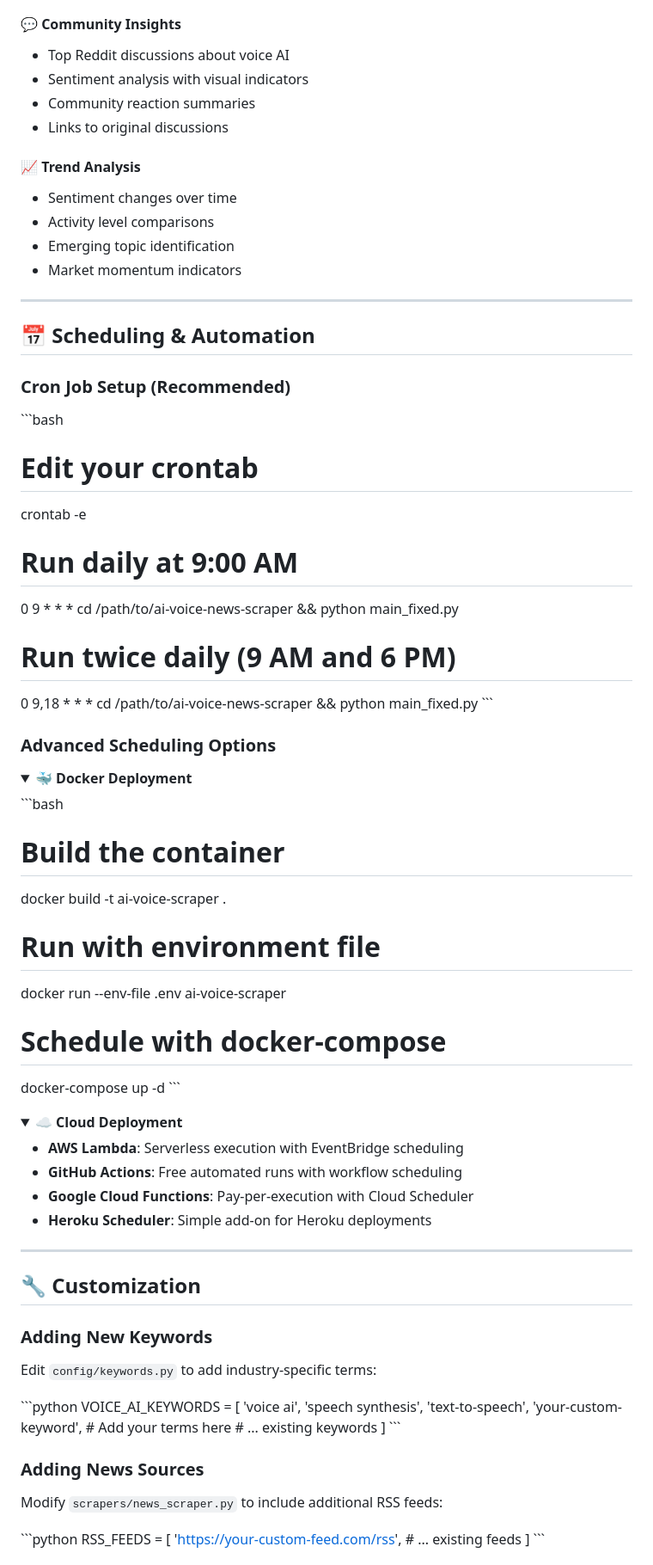
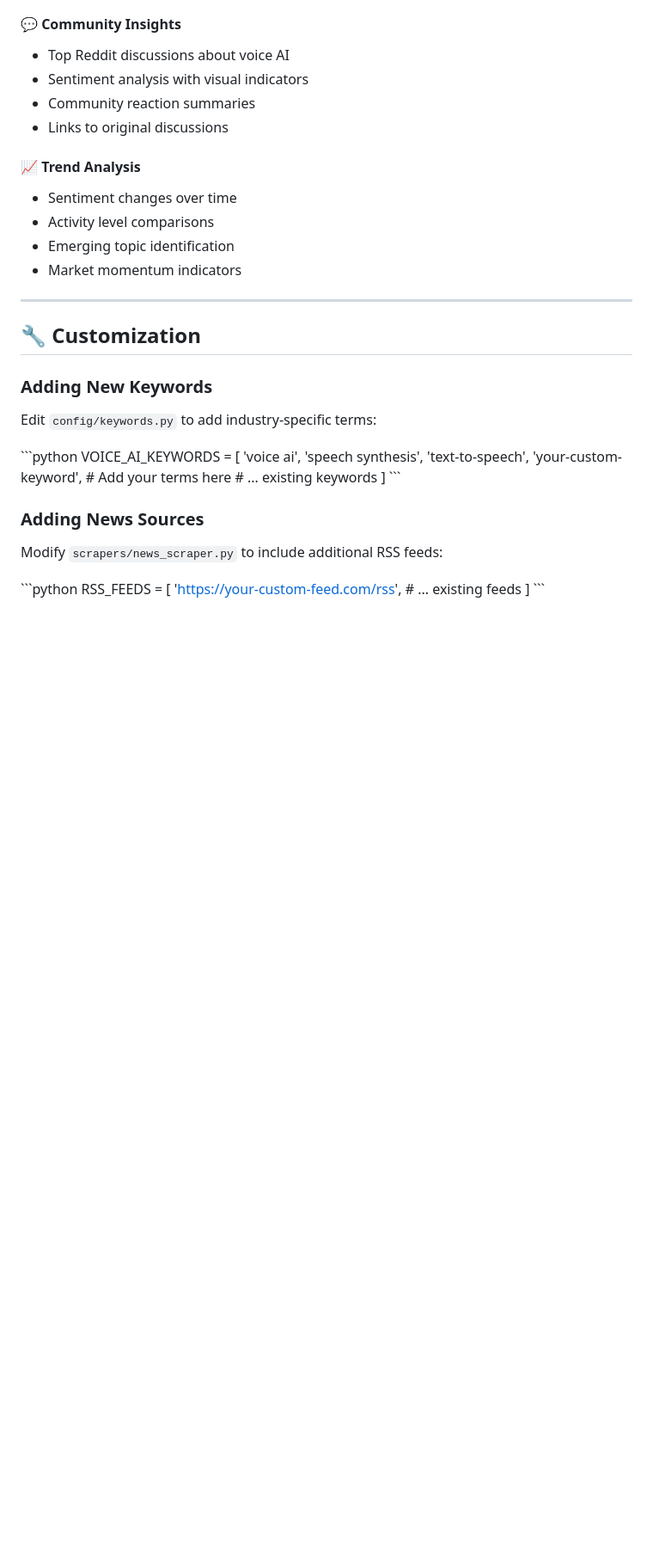
Before and after one commit to logan-vibe-test/v0-ai-news-scraper, a Markdown page: README.md, the part around one of its changes. Shown at 86% size. Drawn GitHub-style; folded sections open; blank space fills up the shorter version.

```diff
--- a/README.md
+++ b/README.md
@@ -206,51 +180,6 @@ ai-voice-news-scraper/
 - Activity level comparisons
 - Emerging topic identification
 - Market momentum indicators
-
----
-
-## 📅 Scheduling & Automation
-
-### Cron Job Setup (Recommended)
-
-\`\`\`bash
-# Edit your crontab
-crontab -e
-
-# Run daily at 9:00 AM
-0 9 * * * cd /path/to/ai-voice-news-scraper && python main_fixed.py
-
-# Run twice daily (9 AM and 6 PM)
-0 9,18 * * * cd /path/to/ai-voice-news-scraper && python main_fixed.py
-\`\`\`
-
-### Advanced Scheduling Options
-
-<details>
-<summary><strong>🐳 Docker Deployment</strong></summary>
-
-\`\`\`bash
-# Build the container
-docker build -t ai-voice-scraper .
-
-# Run with environment file
-docker run --env-file .env ai-voice-scraper
-
-# Schedule with docker-compose
-docker-compose up -d
-\`\`\`
-
-</details>
-
-<details>
-<summary><strong>☁️ Cloud Deployment</strong></summary>
-
-- **AWS Lambda**: Serverless execution with EventBridge scheduling
-- **GitHub Actions**: Free automated runs with workflow scheduling
-- **Google Cloud Functions**: Pay-per-execution with Cloud Scheduler
-- **Heroku Scheduler**: Simple add-on for Heroku deployments
-
-</details>
 
 ---
 
```
Also changed, not shown: other parts of README.md (+0 -139 lines).
